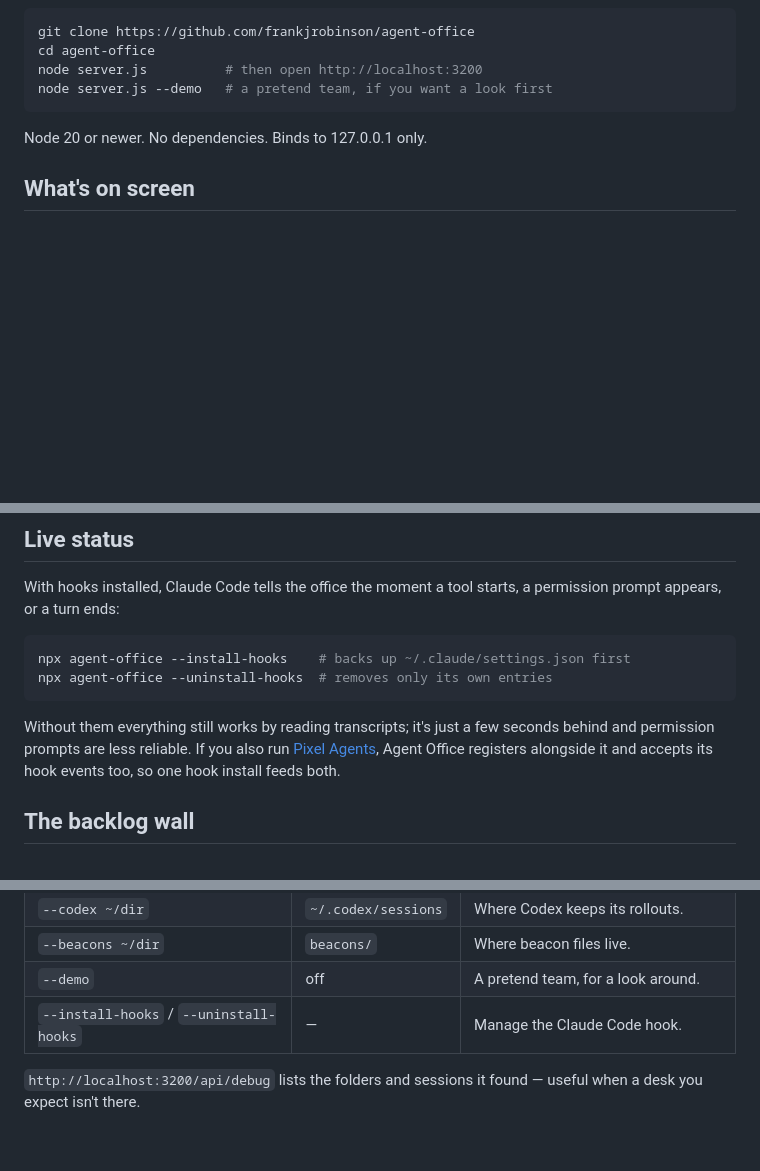
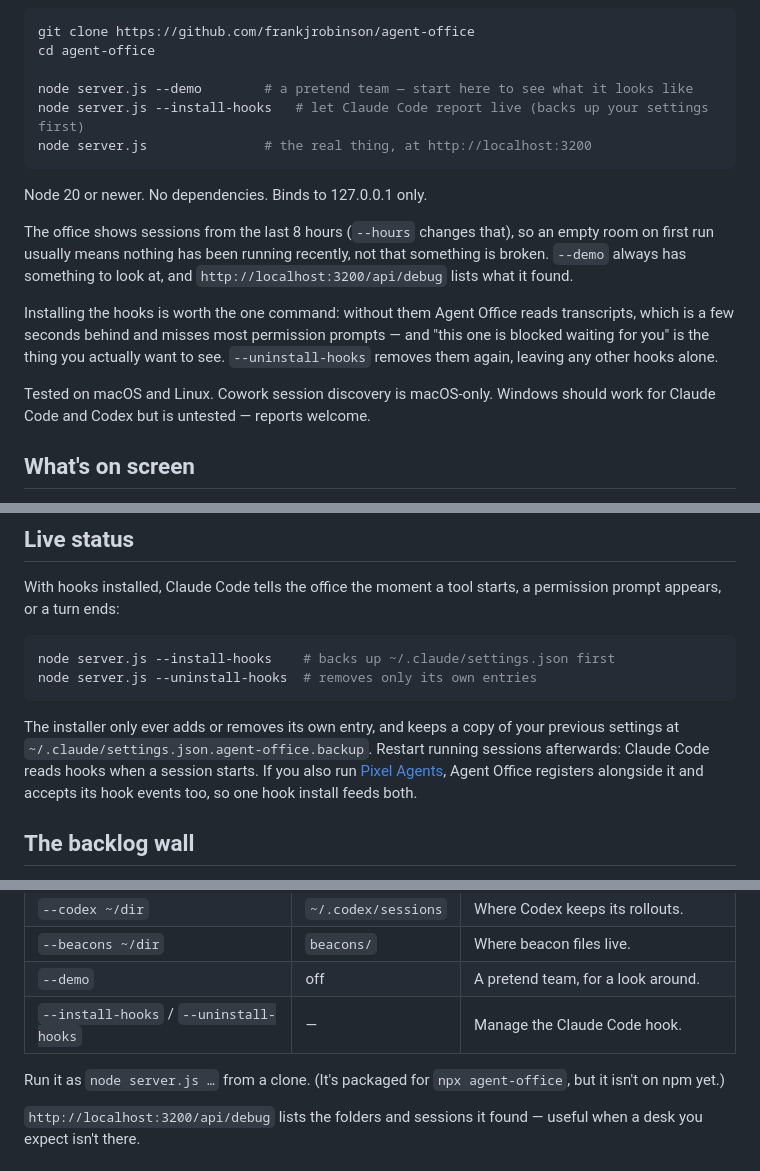
Before and after one commit to frankjrobinson/agent-office, a Markdown page: README.md, 3 parts joined by grey strips. Drawn GitHub-style; blank space fills up the shorter version.

Commit message:
Clearer quickstart: demo first, hooks up front, platform support stated

````diff
--- a/README.md
+++ b/README.md
@@ -12,11 +12,25 @@ and what does it want?**
 ```bash
 git clone https://github.com/frankjrobinson/agent-office
 cd agent-office
-node server.js          # then open http://localhost:3200
-node server.js --demo   # a pretend team, if you want a look first
+
+node server.js --demo        # a pretend team — start here to see what it looks like
+node server.js --install-hooks   # let Claude Code report live (backs up your settings first)
+node server.js               # the real thing, at http://localhost:3200
 ```
 
 Node 20 or newer. No dependencies. Binds to 127.0.0.1 only.
+
+The office shows sessions from the last 8 hours (`--hours` changes that), so an empty room on first
+run usually means nothing has been running recently, not that something is broken. `--demo` always
+has something to look at, and `http://localhost:3200/api/debug` lists what it found.
+
+Installing the hooks is worth the one command: without them Agent Office reads transcripts, which is
+a few seconds behind and misses most permission prompts — and "this one is blocked waiting for you"
+is the thing you actually want to see. `--uninstall-hooks` removes them again, leaving any other
+hooks alone.
+
+Tested on macOS and Linux. Cowork session discovery is macOS-only. Windows should work for Claude
+Code and Codex but is untested — reports welcome.
 
 ## What's on screen
 
@@ -57,12 +71,13 @@ With hooks installed, Claude Code tells the office the moment a tool starts, a p
 appears, or a turn ends:
 
 ```bash
-npx agent-office --install-hooks    # backs up ~/.claude/settings.json first
-npx agent-office --uninstall-hooks  # removes only its own entries
+node server.js --install-hooks    # backs up ~/.claude/settings.json first
+node server.js --uninstall-hooks  # removes only its own entries
 ```
 
-Without them everything still works by reading transcripts; it's just a few seconds behind and
-permission prompts are less reliable. If you also run
+The installer only ever adds or removes its own entry, and keeps a copy of your previous settings at
+`~/.claude/settings.json.agent-office.backup`. Restart running sessions afterwards: Claude Code
+reads hooks when a session starts. If you also run
 [Pixel Agents](https://github.com/pablodelucca/pixel-agents), Agent Office registers alongside it
 and accepts its hook events too, so one hook install feeds both.
 
@@ -117,6 +132,9 @@ Only `id`, `status` and `updatedAt` are required. `status` is `working`, `needs_
 | `--demo` | off | A pretend team, for a look around. |
 | `--install-hooks` / `--uninstall-hooks` | — | Manage the Claude Code hook. |
 
+Run it as `node server.js …` from a clone. (It's packaged for `npx agent-office`, but it isn't on
+npm yet.)
+
 `http://localhost:3200/api/debug` lists the folders and sessions it found — useful when a desk you
 expect isn't there.
 
````
